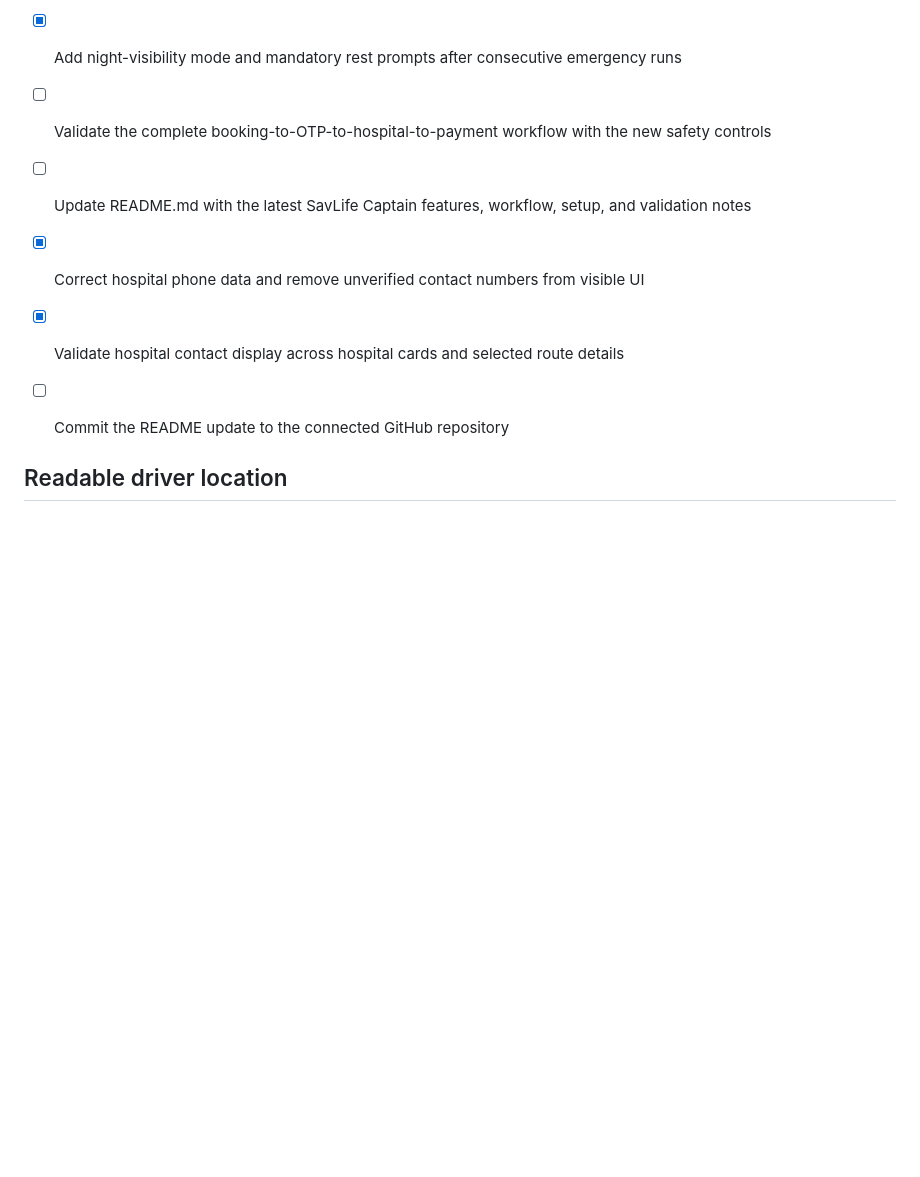
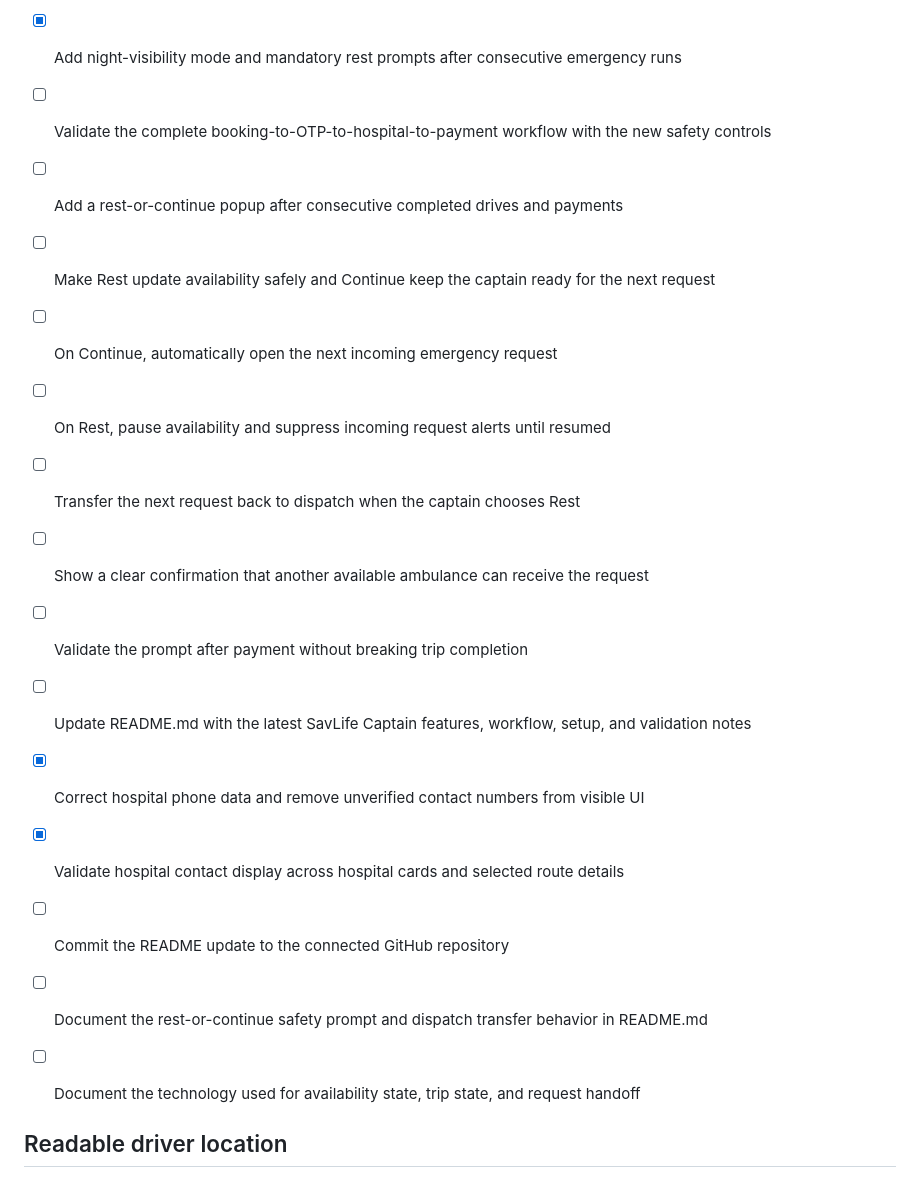
Before and after one commit to mayank08codes/ambulance-captain, a Markdown page: todo.md, the part around the change. Drawn GitHub-style; blank space fills up the shorter version.

```diff
--- a/todo.md
+++ b/todo.md
@@ -365,11 +365,24 @@
 - [x] Add exact ER entrance or ambulance-dock guidance for selected hospitals
 - [x] Add night-visibility mode and mandatory rest prompts after consecutive emergency runs
 - [ ] Validate the complete booking-to-OTP-to-hospital-to-payment workflow with the new safety controls
+- [ ] Add a rest-or-continue popup after consecutive completed drives and payments
+- [ ] Make Rest update availability safely and Continue keep the captain ready for the next request
+- [ ] On Continue, automatically open the next incoming emergency request
+- [ ] On Rest, pause availability and suppress incoming request alerts until resumed
+- [ ] Transfer the next request back to dispatch when the captain chooses Rest
+- [ ] Show a clear confirmation that another available ambulance can receive the request
+
+
+- [ ] Validate the prompt after payment without breaking trip completion
+
 - [ ] Update README.md with the latest SavLife Captain features, workflow, setup, and validation notes
 - [x] Correct hospital phone data and remove unverified contact numbers from visible UI
 - [x] Validate hospital contact display across hospital cards and selected route details
 
 - [ ] Commit the README update to the connected GitHub repository
+- [ ] Document the rest-or-continue safety prompt and dispatch transfer behavior in README.md
+- [ ] Document the technology used for availability state, trip state, and request handoff
+
 
 
 ## Readable driver location
```
Also changed, not shown: README.md (+6 -1 lines).
